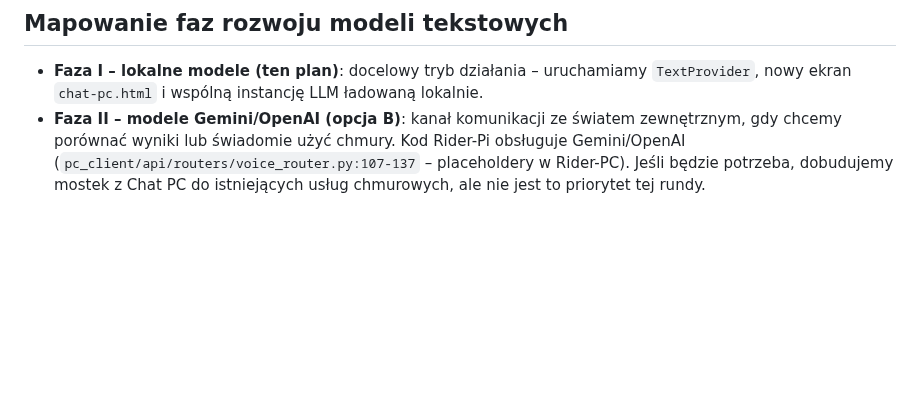
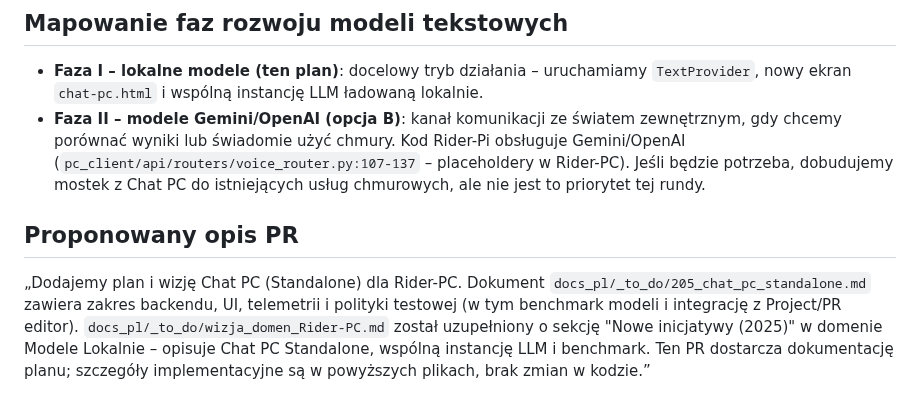
Before and after one commit to mpieniak01/Rider-Pc, a Markdown page: docs_pl/_to_do/205_chat_pc_standalone.md, the part around the change. GitHub-like rendering; blank space fills up the shorter version.

Commit message:
docs_pl: wizja i plan Chat PC standalone

```diff
--- a/docs_pl/_to_do/205_chat_pc_standalone.md
+++ b/docs_pl/_to_do/205_chat_pc_standalone.md
@@ -87,3 +87,6 @@ Przygotować plan przebudowy, który pozwoli:
 ## Mapowanie faz rozwoju modeli tekstowych
 - **Faza I – lokalne modele (ten plan)**: docelowy tryb działania – uruchamiamy `TextProvider`, nowy ekran `chat-pc.html` i wspólną instancję LLM ładowaną lokalnie.
 - **Faza II – modele Gemini/OpenAI (opcja B)**: kanał komunikacji ze światem zewnętrznym, gdy chcemy porównać wyniki lub świadomie użyć chmury. Kod Rider-Pi obsługuje Gemini/OpenAI (`pc_client/api/routers/voice_router.py:107-137` – placeholdery w Rider-PC). Jeśli będzie potrzeba, dobudujemy mostek z Chat PC do istniejących usług chmurowych, ale nie jest to priorytet tej rundy.
+
+## Proponowany opis PR
+„Dodajemy plan i wizję Chat PC (Standalone) dla Rider-PC. Dokument `docs_pl/_to_do/205_chat_pc_standalone.md` zawiera zakres backendu, UI, telemetrii i polityki testowej (w tym benchmark modeli i integrację z Project/PR editor). `docs_pl/_to_do/wizja_domen_Rider-PC.md` został uzupełniony o sekcję "Nowe inicjatywy (2025)" w domenie Modele Lokalnie – opisuje Chat PC Standalone, wspólną instancję LLM i benchmark. Ten PR dostarcza dokumentację planu; szczegóły implementacyjne są w powyższych plikach, brak zmian w kodzie.”
```
